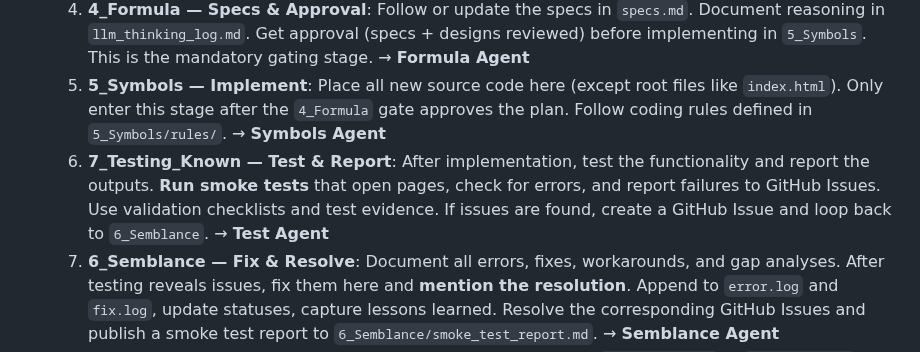
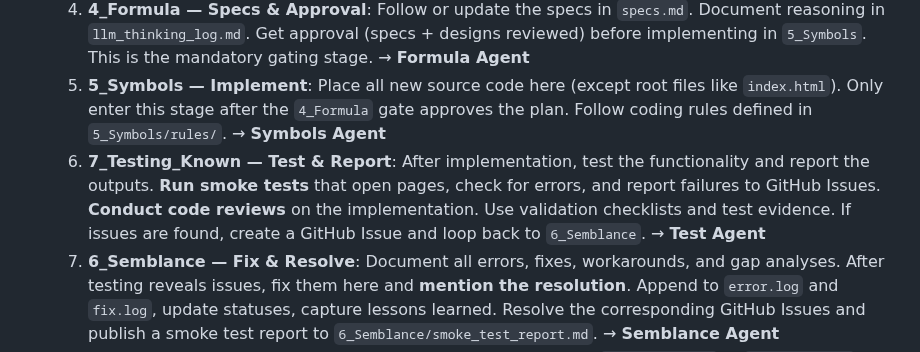
Before and after one commit to rifaterdemsahin/delivery-pilot-template, a Markdown page: kilocode.md, the part around the change. GitHub-like rendering.

Commit message:
add: code review to Test Agent step in kilocode.md

```diff
--- a/kilocode.md
+++ b/kilocode.md
@@ -90,7 +90,7 @@ delivery-pilot-template/
   3. **3_Simulation — Design New Versions**: Update visual designs and always create new version images. Log image generation prompts in `image_prompts.md`, update `carousel_config.json`. Design artifacts must be current before code enters `5_Symbols`. → **Simulation Agent**
   4. **4_Formula — Specs & Approval**: Follow or update the specs in `specs.md`. Document reasoning in `llm_thinking_log.md`. Get approval (specs + designs reviewed) before implementing in `5_Symbols`. This is the mandatory gating stage. → **Formula Agent**
   5. **5_Symbols — Implement**: Place all new source code here (except root files like `index.html`). Only enter this stage after the `4_Formula` gate approves the plan. Follow coding rules defined in `5_Symbols/rules/`. → **Symbols Agent**
-  6. **7_Testing_Known — Test & Report**: After implementation, test the functionality and report the outputs. **Run smoke tests** that open pages, check for errors, and report failures to GitHub Issues. Use validation checklists and test evidence. If issues are found, create a GitHub Issue and loop back to `6_Semblance`. → **Test Agent**
+  6. **7_Testing_Known — Test & Report**: After implementation, test the functionality and report the outputs. **Run smoke tests** that open pages, check for errors, and report failures to GitHub Issues. **Conduct code reviews** on the implementation. Use validation checklists and test evidence. If issues are found, create a GitHub Issue and loop back to `6_Semblance`. → **Test Agent**
   7. **6_Semblance — Fix & Resolve**: Document all errors, fixes, workarounds, and gap analyses. After testing reveals issues, fix them here and **mention the resolution**. Append to `error.log` and `fix.log`, update statuses, capture lessons learned. Resolve the corresponding GitHub Issues and publish a smoke test report to `6_Semblance/smoke_test_report.md`. → **Semblance Agent**
 - **Mention Changes & Get Approvals** — When changes happen in `1_Real_Unknown` or `2_Environment`, mention/discuss the changes and get approvals. These approved changes cascade into updates in `3_Simulation` and `4_Formula` before any code is written.
 - When adding files, place them in the appropriate numbered folder
```
